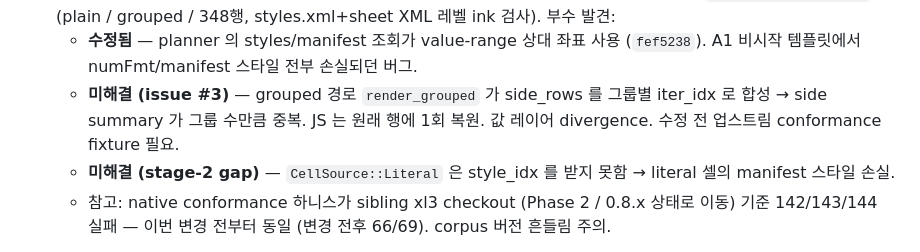
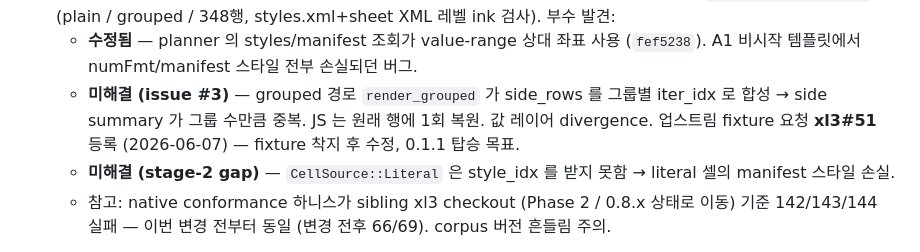
Before and after one commit to jinyoung4478/xl3-rs, a Markdown page: CLAUDE.md, the part around the change. Drawn GitHub-style.

Commit message:
docs(claude.md): issue #3 업스트림 fixture 요청 xl3#51 링크

```diff
--- a/CLAUDE.md
+++ b/CLAUDE.md
@@ -60,7 +60,7 @@
 - **부가** P2-A~H — multi-file API, preview/inputs, XtlError, runner 확장, cross-impl bench, numFmt 출력, hash @join (528ms→28ms), file-group splitting
 - **Issue #2 검증 — ADR-0066 ghost-style** (2026-06-07) — wasm core 는 `compose_iteration_cells` row composition 이라 고스트 구조적 불가 확인 (업스트림 0.8.1 주장 검증 완료). 회귀 테스트 3건 `tests/ghost_style.rs` (plain / grouped / 348행, styles.xml+sheet XML 레벨 ink 검사). 부수 발견:
   - **수정됨** — planner 의 styles/manifest 조회가 value-range 상대 좌표 사용 (`fef5238`). A1 비시작 템플릿에서 numFmt/manifest 스타일 전부 손실되던 버그.
-  - **미해결 (issue #3)** — grouped 경로 `render_grouped` 가 side_rows 를 그룹별 iter_idx 로 합성 → side summary 가 그룹 수만큼 중복. JS 는 원래 행에 1회 복원. 값 레이어 divergence. 수정 전 업스트림 conformance fixture 필요.
+  - **미해결 (issue #3)** — grouped 경로 `render_grouped` 가 side_rows 를 그룹별 iter_idx 로 합성 → side summary 가 그룹 수만큼 중복. JS 는 원래 행에 1회 복원. 값 레이어 divergence. 업스트림 fixture 요청 **xl3#51** 등록 (2026-06-07) — fixture 착지 후 수정, 0.1.1 탑승 목표.
   - **미해결 (stage-2 gap)** — `CellSource::Literal` 은 style_idx 를 받지 못함 → literal 셀의 manifest 스타일 손실.
   - 참고: native conformance 하니스가 sibling xl3 checkout (Phase 2 / 0.8.x 상태로 이동) 기준 142/143/144 실패 — 이번 변경 전부터 동일 (변경 전후 66/69). corpus 버전 흔들림 주의.
 
```
